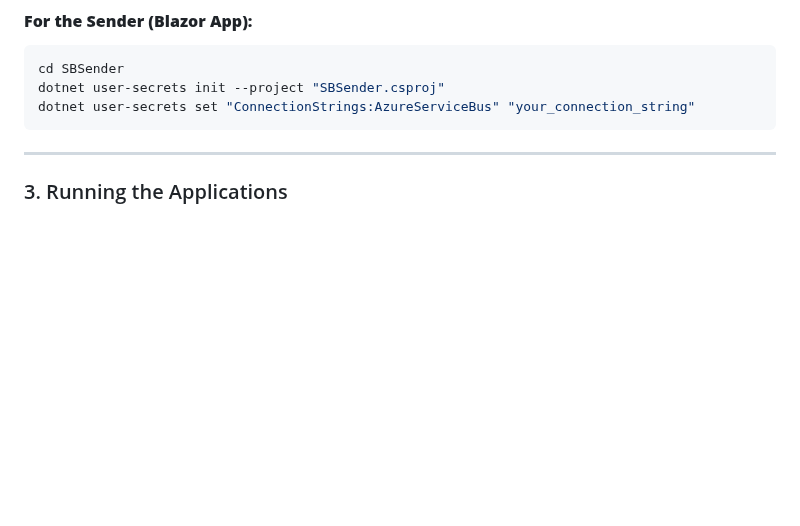
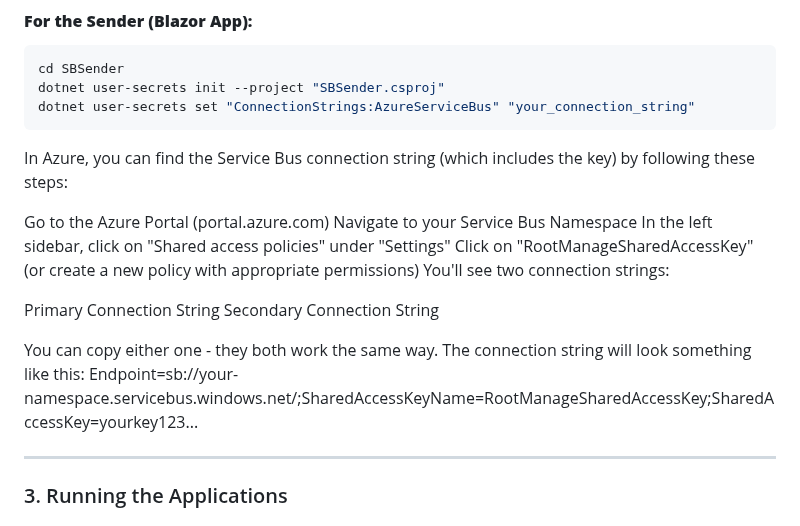
Before and after one commit to makikaka/azure-service-bus, a Markdown page: README.md, the part around the change. Rendered like a GitHub page; blank space fills up the shorter version.

````diff
--- a/README.md
+++ b/README.md
@@ -50,6 +50,21 @@ cd SBSender
 dotnet user-secrets init --project "SBSender.csproj"
 dotnet user-secrets set "ConnectionStrings:AzureServiceBus" "your_connection_string"
 ```
+In Azure, you can find the Service Bus connection string (which includes the key) by following these steps:
+
+Go to the Azure Portal (portal.azure.com)
+Navigate to your Service Bus Namespace
+In the left sidebar, click on "Shared access policies" under "Settings"
+Click on "RootManageSharedAccessKey" (or create a new policy with appropriate permissions)
+You'll see two connection strings:
+
+Primary Connection String
+Secondary Connection String
+
+
+
+You can copy either one - they both work the same way. The connection string will look something like this:
+Endpoint=sb://your-namespace.servicebus.windows.net/;SharedAccessKeyName=RootManageSharedAccessKey;SharedAccessKey=yourkey123...
 
 ---
 
````
